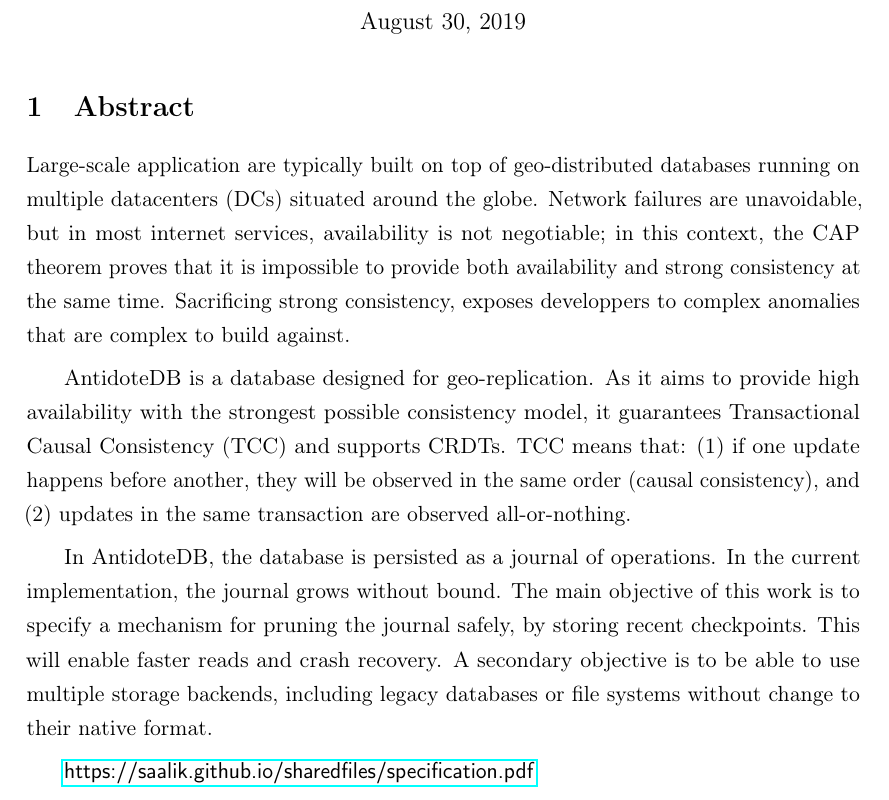
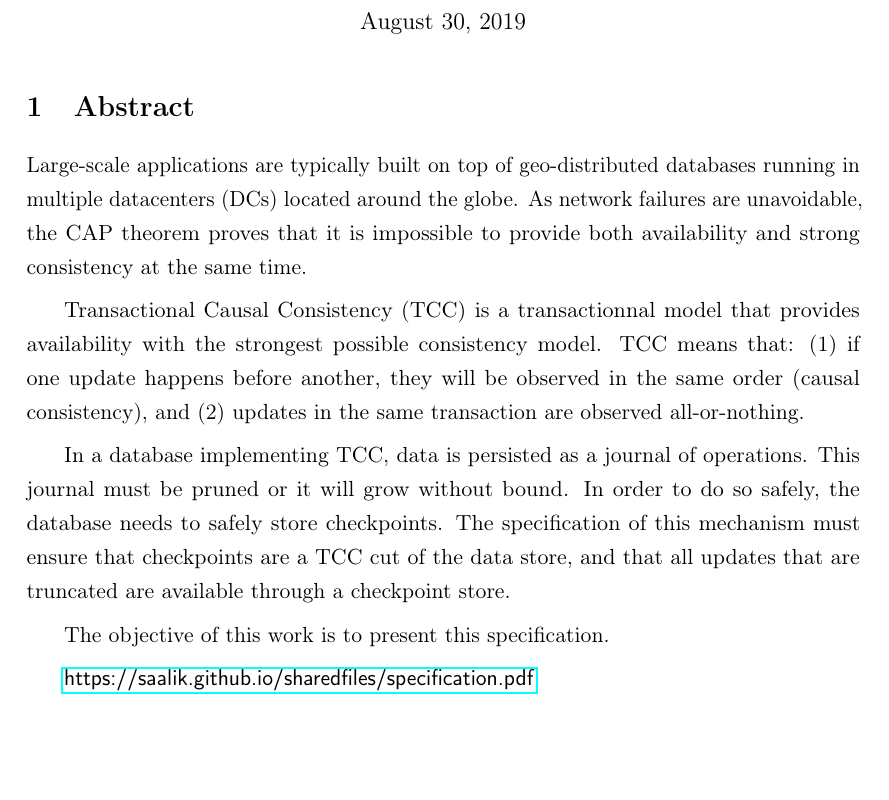
Before and after one commit to Saalik/specification-abstract, a LaTeX document (abstract.tex): part of the page, cut so that both start at the same text, the shorter picture padded with empty space. Compiled offline with pdfLaTeX.

Commit message:
New version changed plan

```diff
--- a/abstract.tex
+++ b/abstract.tex
@@ -52,34 +52,28 @@
 
 \section{Abstract}
 
-Large-scale application are typically built on top of geo-distributed
-databases running on multiple datacenters (DCs) situated around the
-globe.
-Network failures are unavoidable, but in most internet services,
-availability is not negotiable; in this context, the CAP theorem proves
+Large-scale applications are typically built on top of geo-distributed
+databases running in multiple datacenters (DCs) located around the
+globe. As network failures are unavoidable, the CAP theorem proves
 that it is impossible to provide both availability and strong
 consistency at the same time.
-Sacrificing strong consistency, exposes developpers to complex anomalies
-that are complex to build against.
 
-AntidoteDB is a database designed for geo-replication.
-As it aims to provide high availability with the strongest possible
-consistency model, it guarantees Transactional Causal Consistency (TCC)
-and supports CRDTs.
-TCC means that: (1) if one update happens before another, they will be
+Transactional Causal Consistency (TCC) is a transactionnal model that provides
+availability with the strongest possible consistency model.
+TCC means that:
+(1) if one update happens before another, they will be
 observed in the same order (causal consistency), and (2) updates in the
 same transaction are observed all-or-nothing.
 
-In AntidoteDB, the database is persisted as a journal of operations.
-In the current implementation, the journal grows without bound.
-The main objective of this work is to specify a mechanism for
-pruning the journal safely, by storing recent checkpoints.
-This will enable faster reads and crash recovery.
-A secondary objective is to be able to use multiple storage backends,
-including legacy databases or file systems without change to their
-native format.
+In a database implementing TCC, data is persisted as a journal of operations.
+This journal must be pruned or it will grow without bound.
+In order to do so safely, the database needs to safely store
+checkpoints.
+The specification of this mechanism must ensure that checkpoints are a TCC
+cut of the data store, and that all updates that are truncated are available
+through a checkpoint store.
 
-
+The objective of this work is to present this specification.
 
 \url{https://saalik.github.io/sharedfiles/specification.pdf}
 
```
